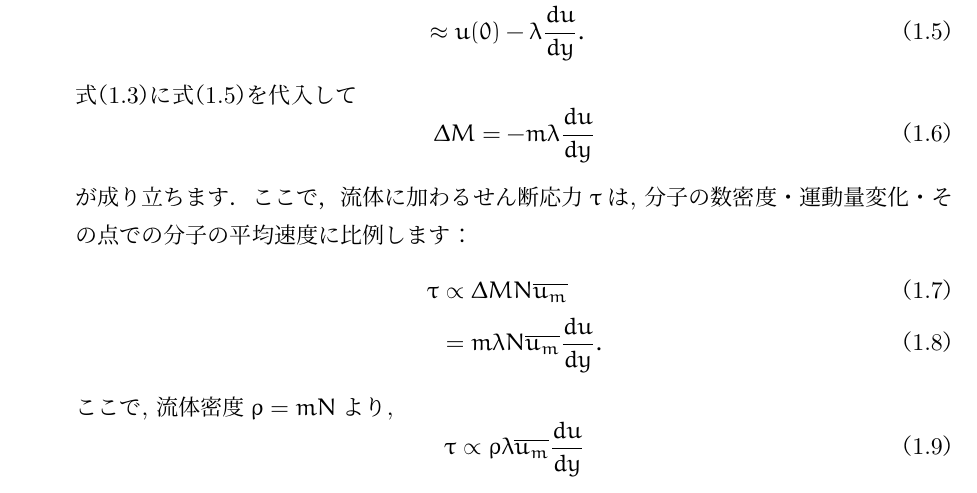
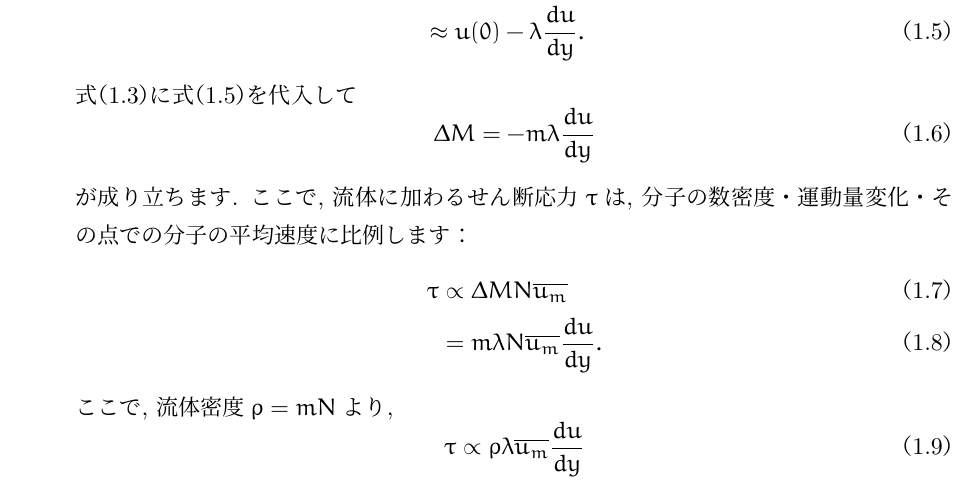
Before and after one commit to JotaroS/FluidDynamics2, a LaTeX book (FlulidDynamics2/Nagare-proto.tex): part of page 2 of 4, cut so that both start at the same text. Compiled offline with upLaTeX and dvipdfmx.

Commit message:
軽微な修正

```diff
--- a/FlulidDynamics2/Nagare-proto.tex
+++ b/FlulidDynamics2/Nagare-proto.tex
@@ -115,7 +115,7 @@
 	\begin{equation}
 		\Delta M = -m\lambda\frac{du}{dy}
 	\end{equation}
-	が成り立ちます．ここで，流体に加わるせん断応力$\tau$は, 分子の数密度・運動量変化・その点での分子の平均速度に比例します：
+	が成り立ちます. ここで, 流体に加わるせん断応力$\tau$は, 分子の数密度・運動量変化・その点での分子の平均速度に比例します：
 	\begin{align}
 		\tau &\propto \Delta MN\overline{u_m}\\
 		&= m\lambda N\overline{u_m}\frac{du}{dy}.
```
Also changed, not shown: FlulidDynamics2/Nagare-proto.pdf, 1 other file.
